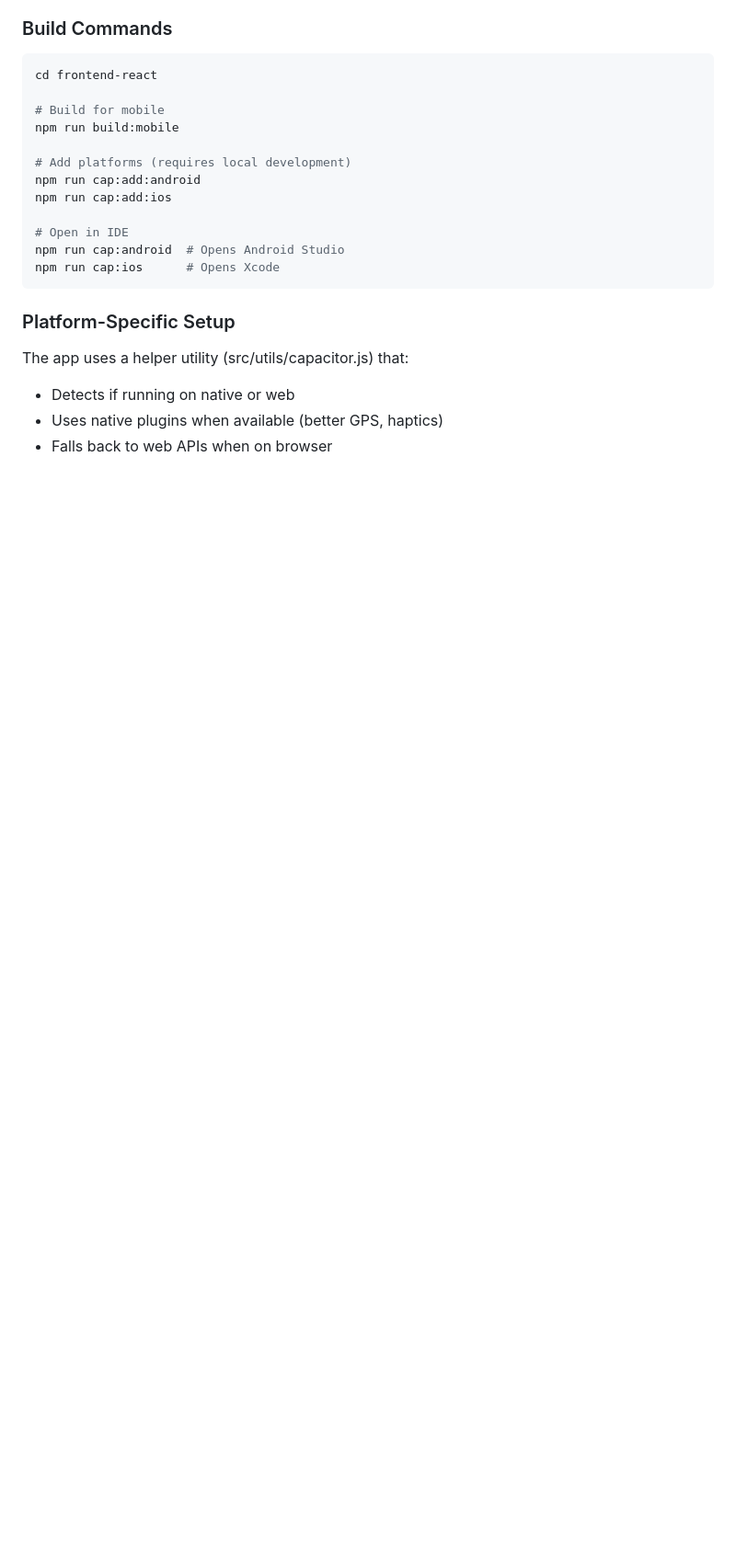
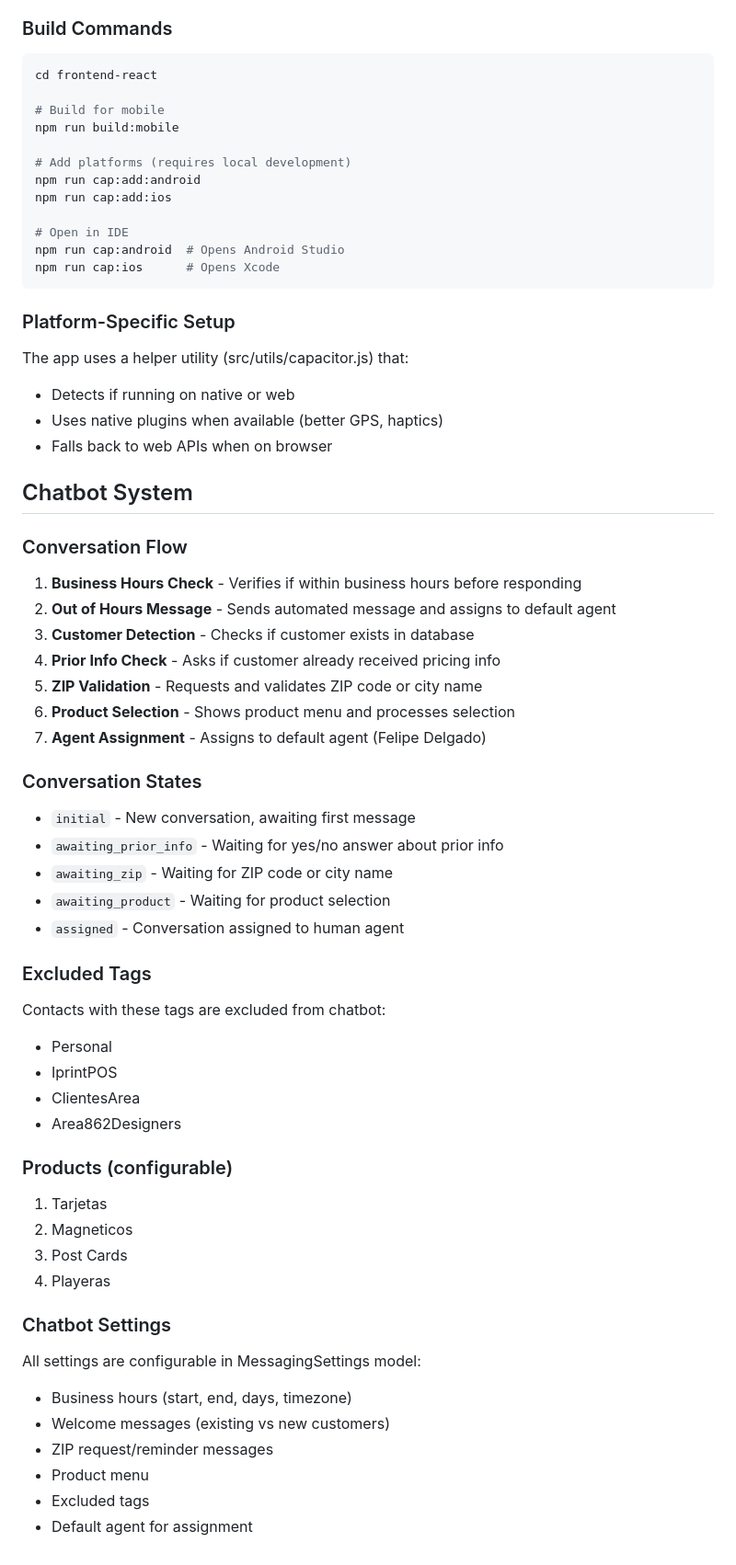
Before and after one commit to e38377066-max/HormiRuta, a Markdown page: replit.md, the part around one of its changes. Shown at 92% size. Drawn GitHub-style; blank space fills up the shorter version.

Commit message:
Add a chatbot system for managing customer conversations and inquiries
Adds a new chatbot system to the messaging API, including endpoints for controlling conversation states, and updates documentation to reflect the new chatbot functionality and its conversation flow.

Replit-Commit-Author: Agent
Replit-Commit-Session-Id: c88c76f5-8cc3-46f8-a9cd-1135f6dc12aa
Replit-Commit-Checkpoint-Type: full_checkpoint
Replit-Commit-Event-Id: 3eeb7f5f-eb69-409b-b161-09c3160ca2d3
Replit-Commit-Screenshot-Url: https://storage.googleapis.com/screenshot-production-us-central1/178f6993-967a-4af7-9391-21c7da6eec5b/c88c76f5-8cc3-46f8-a9cd-1135f6dc12aa/yvdv90v
Replit-Helium-Checkpoint-Created: true

```diff
--- a/replit.md
+++ b/replit.md
@@ -147,3 +154,43 @@ The app uses a helper utility (src/utils/capacitor.js) that:
 - Detects if running on native or web
 - Uses native plugins when available (better GPS, haptics)
 - Falls back to web APIs when on browser
+
+## Chatbot System
+
+### Conversation Flow
+1. **Business Hours Check** - Verifies if within business hours before responding
+2. **Out of Hours Message** - Sends automated message and assigns to default agent
+3. **Customer Detection** - Checks if customer exists in database
+4. **Prior Info Check** - Asks if customer already received pricing info
+5. **ZIP Validation** - Requests and validates ZIP code or city name
+6. **Product Selection** - Shows product menu and processes selection
+7. **Agent Assignment** - Assigns to default agent (Felipe Delgado)
+
+### Conversation States
+- `initial` - New conversation, awaiting first message
+- `awaiting_prior_info` - Waiting for yes/no answer about prior info
+- `awaiting_zip` - Waiting for ZIP code or city name
+- `awaiting_product` - Waiting for product selection
+- `assigned` - Conversation assigned to human agent
+
+### Excluded Tags
+Contacts with these tags are excluded from chatbot:
+- Personal
+- IprintPOS
+- ClientesArea
+- Area862Designers
+
+### Products (configurable)
+1. Tarjetas
+2. Magneticos
+3. Post Cards
+4. Playeras
+
+### Chatbot Settings
+All settings are configurable in MessagingSettings model:
+- Business hours (start, end, days, timezone)
+- Welcome messages (existing vs new customers)
+- ZIP request/reminder messages
+- Product menu
+- Excluded tags
+- Default agent for assignment
```
Also changed, not shown: other parts of replit.md (+10 -3 lines).
